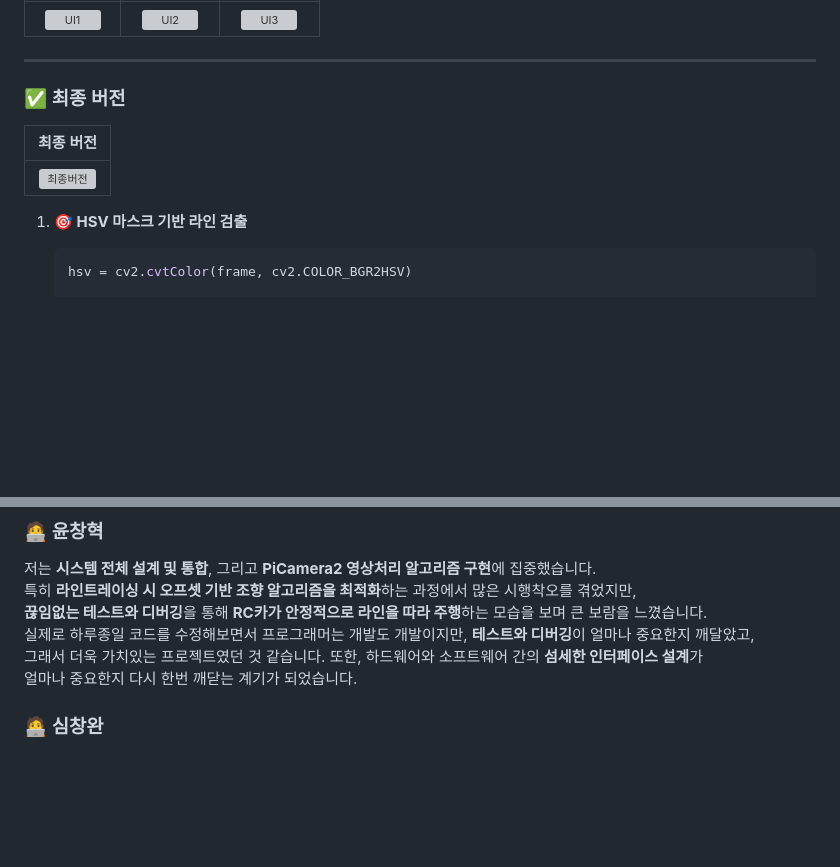
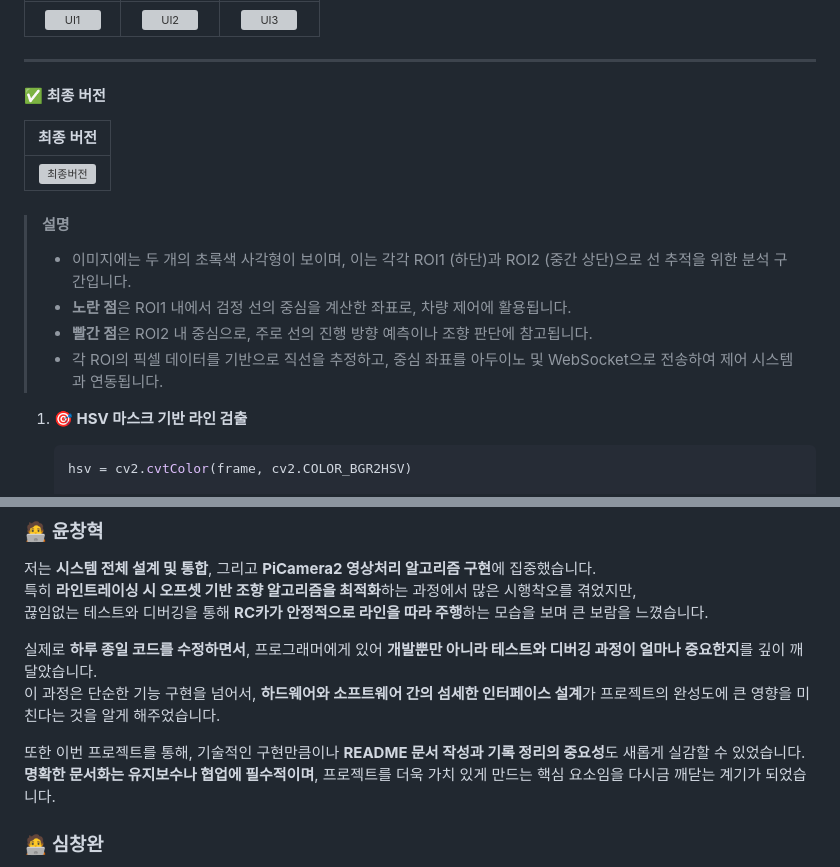
Before and after one commit to YUNCHANGHYEOK/RC_Project, a Markdown page: README.md, 2 parts joined by grey strips. GitHub-like rendering; blank space fills up the shorter version; grey boxes are pictures that could not be loaded.

```diff
--- a/README.md
+++ b/README.md
@@ -258,11 +258,18 @@ if (millis() - lastSerialTime > serialFrameTimeout) {
 
 ---
 
-### ✅ 최종 버전
+#### ✅ 최종 버전
 
 | 최종 버전 |
 |:----:|
 | ![최종버전](https://github.com/user-attachments/assets/1c693819-6eaf-4cc7-acd8-1a6a0e4db12e) |
+> #### 설명
+>
+> - 이미지에는 두 개의 초록색 사각형이 보이며, 이는 각각 ROI1 (하단)과 ROI2 (중간 상단)으로 선 추적을 위한 분석 구간입니다.
+> - **노란 점**은 ROI1 내에서 검정 선의 중심을 계산한 좌표로, 차량 제어에 활용됩니다.
+> - **빨간 점**은 ROI2 내 중심으로, 주로 선의 진행 방향 예측이나 조향 판단에 참고됩니다.
+> - 각 ROI의 픽셀 데이터를 기반으로 직선을 추정하고, 중심 좌표를 아두이노 및 WebSocket으로 전송하여 제어 시스템과 연동됩니다.
+
 
 
 
@@ -402,10 +409,13 @@ if (millis() - lastSerialTime > serialFrameTimeout) {
 
 저는 **시스템 전체 설계 및 통합**, 그리고 **PiCamera2 영상처리 알고리즘 구현**에 집중했습니다.
 특히 **라인트레이싱 시 오프셋 기반 조향 알고리즘을 최적화**하는 과정에서 많은 시행착오를 겪었지만,
-**끊임없는 테스트와 디버깅**을 통해 **RC카가 안정적으로 라인을 따라 주행**하는 모습을 보며 큰 보람을 느꼈습니다.
-실제로 하루종일 코드를 수정해보면서 프로그래머는 개발도 개발이지만, **테스트와 디버깅**이 얼마나 중요한지 깨달았고,
-그래서 더욱 가치있는 프로젝트였던 것 같습니다. 또한, 하드웨어와 소프트웨어 간의 **섬세한 인터페이스 설계**가
-얼마나 중요한지 다시 한번 깨닫는 계기가 되었습니다.
+끊임없는 테스트와 디버깅을 통해 **RC카가 안정적으로 라인을 따라 주행**하는 모습을 보며 큰 보람을 느꼈습니다.
+
+실제로 **하루 종일 코드를 수정하면서**, 프로그래머에게 있어 **개발뿐만 아니라 테스트와 디버깅 과정이 얼마나 중요한지**를 깊이 깨달았습니다.
+이 과정은 단순한 기능 구현을 넘어서, **하드웨어와 소프트웨어 간의 섬세한 인터페이스 설계**가 프로젝트의 완성도에 큰 영향을 미친다는 것을 알게 해주었습니다.
+
+또한 이번 프로젝트를 통해, 기술적인 구현만큼이나 **README 문서 작성과 기록 정리의 중요성**도 새롭게 실감할 수 있었습니다.
+**명확한 문서화는 유지보수나 협업에 필수적이며**, 프로젝트를 더욱 가치 있게 만드는 핵심 요소임을 다시금 깨닫는 계기가 되었습니다.
 
 
 ### 🧑‍💻 심창완
```
